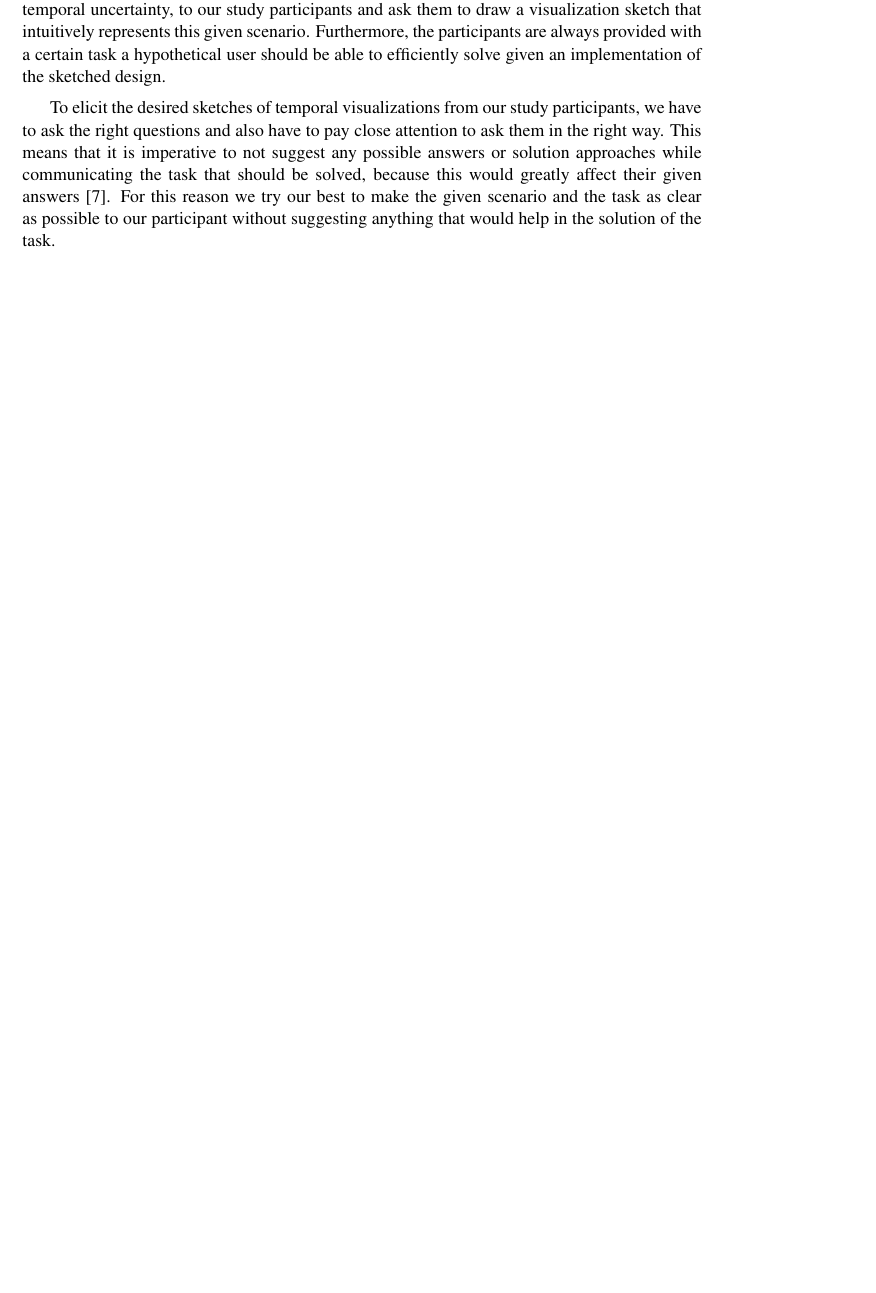
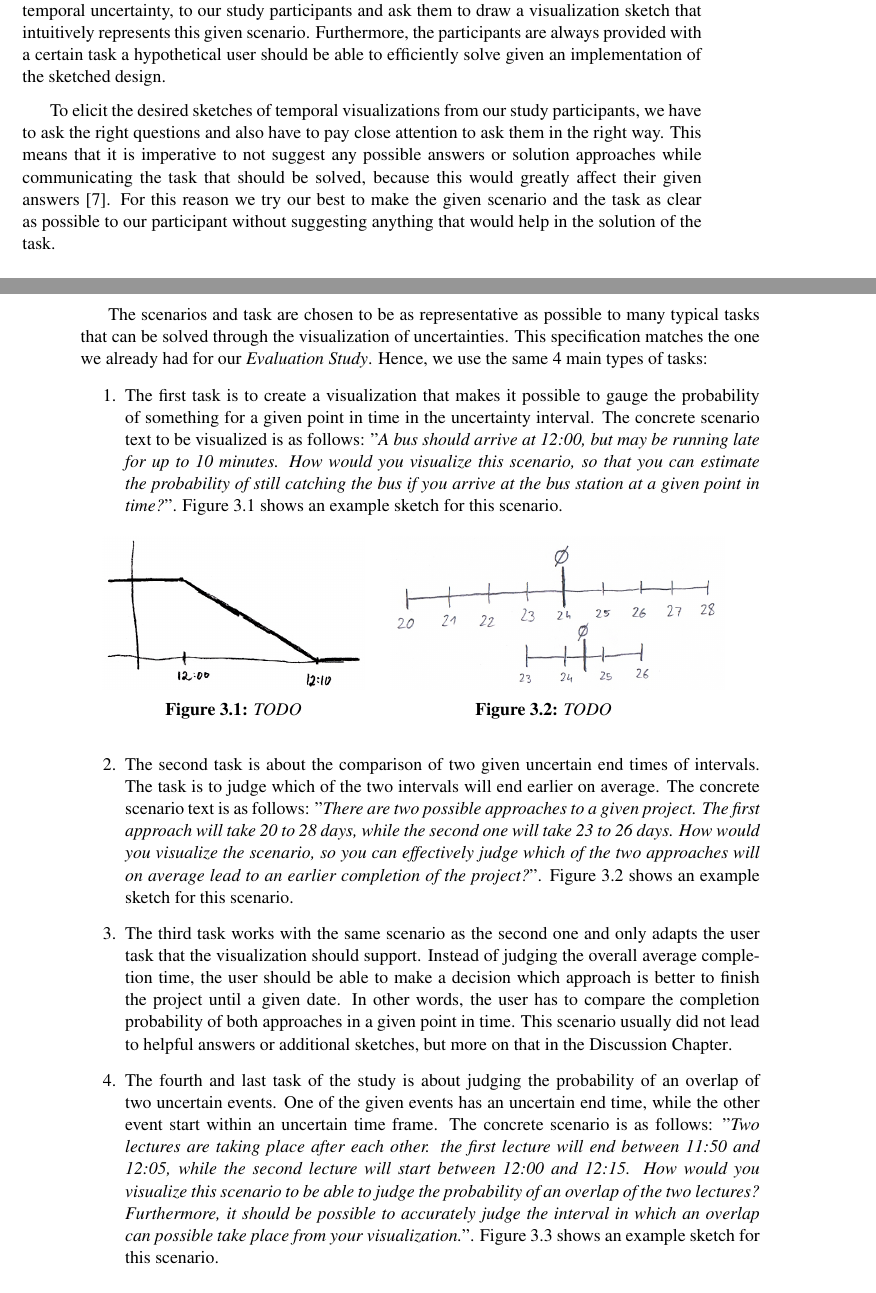
Before and after one commit to aceanddreed/Auswertung, a LaTeX thesis (latex/thesis.tex, which reads latex/chapters/drawingMethod.tex): part of page 15 of 24 before the commit and two parts of pages 15 and 16 of 26 after it, the two joined at a grey line, cut so that both start at the same text, the shorter picture padded with empty space. Compiled offline with pdfLaTeX.

Commit message:
drawingMethod half way done

```diff
--- a/latex/chapters/drawingMethod.tex
+++ b/latex/chapters/drawingMethod.tex
@@ -3,3 +3,30 @@ The \textit{Drawing Study} is designed to be of exploratory nature. This means t
 To gain these insights, we describe predefined scenarios, which encompass some kind of temporal uncertainty, to our study participants and ask them to draw a visualization sketch that intuitively represents this given scenario. Furthermore, the participants are always provided with a certain task a hypothetical user should be able to efficiently solve given an implementation of the sketched design. \par \medskip
 
 To elicit the desired sketches of temporal visualizations from our study participants, we have to ask the right questions and also have to pay close attention to ask them in the right way. This means that it is imperative to not suggest any possible answers or solution approaches while communicating the task that should be solved, because this would greatly affect their given answers \cite{hullman2016evaluating}. For this reason we try our best to make the given scenario and the task as clear as possible to our participant without suggesting anything that would help in the solution of the task. \par \medskip
+
+The scenarios and task are chosen to be as representative as possible to many typical tasks that can be solved through the visualization of uncertainties. This specification matches the one we already had for our \textit{Evaluation Study}. Hence, we use the same 4 main types of tasks:
+\begin{enumerate}
+	\item The first task is to create a visualization that makes it possible to gauge the probability of something for a given point in time in the uncertainty interval. The concrete scenario text to be visualized is as follows: ''\textit{A bus should arrive at 12:00, but may be running late for up to 10 minutes. How would you visualize this scenario, so that you can estimate the probability of still catching the bus if you arrive at the bus station at a given point in time?}''. Figure \ref{fig:drawingT1} shows an example sketch for this scenario.
+
+	\begin{figure}[H]
+		\begin{minipage}{.45\textwidth}
+			\centering
+			\captionsetup{width=0.8\textwidth}
+			\includegraphics[height=0.5\textwidth]{figures/drawingT1.png}
+			\caption{\textit{TODO}}
+			\label{fig:drawingT1}
+		\end{minipage}
+		\begin{minipage}{.45\textwidth}
+			\centering
+			\captionsetup{width=0.8\textwidth}
+			\includegraphics[height=0.5\textwidth]{figures/drawingT2.png}
+			\caption{\textit{TODO}}
+			\label{fig:drawingT2}
+		\end{minipage}
+	\end{figure}
+
+	\item The second task is about the comparison of two given uncertain end times of intervals. The task is to judge which of the two intervals will end earlier on average. The concrete scenario text is as follows: ''\textit{There are two possible approaches to a given project. The first approach will take 20 to 28 days, while the second one will take 23 to 26 days. How would you visualize the scenario, so you can effectively judge which of the two approaches will on average lead to an earlier completion of the project?}''. Figure \ref{fig:drawingT2} shows an example sketch for this scenario.
+
+	\item The third task works with the same scenario as the second one and only adapts the user task that the visualization should support. Instead of judging the overall average completion time, the user should be able to make a decision which approach is better to finish the project until a given date. In other words, the user has to compare the completion probability of both approaches in a given point in time. This scenario usually did not lead to helpful answers or additional sketches, but more on that in the \hyperref[ch:discussion]{Discussion Chapter}.
+
+	\item The fourth and last task of the study is about judging the probability of an overlap of two uncertain events. One of the given events has an uncertain end time, while the other event start within an uncertain time frame. The concrete scenario is as follows: ''\textit{Two lectures are taking place after each other. the first lecture will end between 11:50 and 12:05, while the second lecture will start between 12:00 and 12:15. How would you visualize this scenario to be able to judge the probability of an overlap of the two lectures? Furthermore, it should be possible to accurately judge the interval in which an overlap can possible take place from your visualization.}''. Figure \ref{fig:drawingT4} shows an example sketch for this scenario.
@@ -5,0 +38,6 @@ To elicit the desired sketches of temporal visualizations from our study partici
+		\label{fig:drawingT4}
+	\end{figure}
+\end{enumerate}
+
+TODO intro zu den szenarios
+TODO wir lesen die aufgaben nicht nur vor sonder erklären sie auch
```
Also changed, not shown: latex/figures/drawingT1.png (added), latex/figures/drawingT2.png (added), latex/figures/drawingT4.png (added), latex/chapters/drawingMethod.tex (5 more changed lines).
